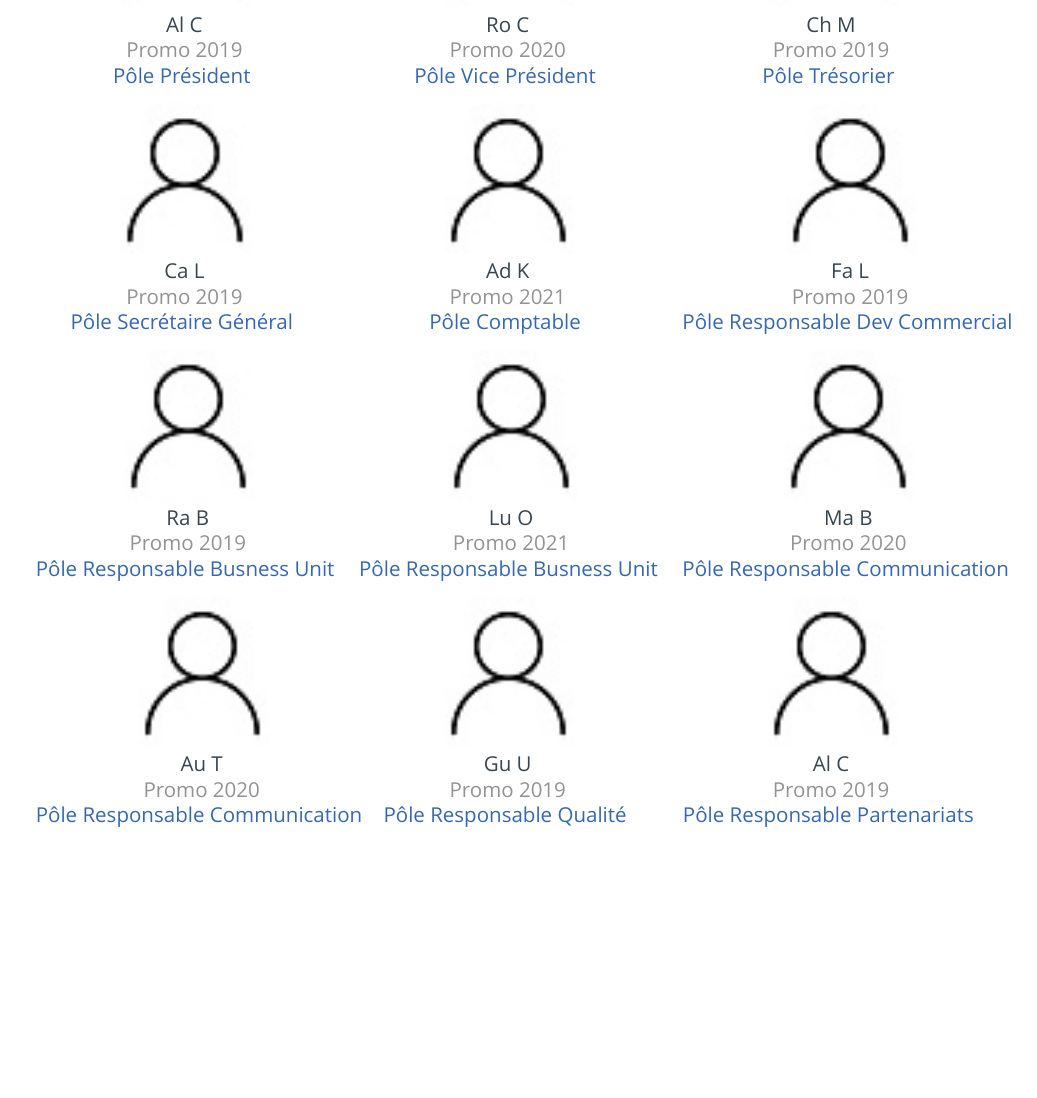
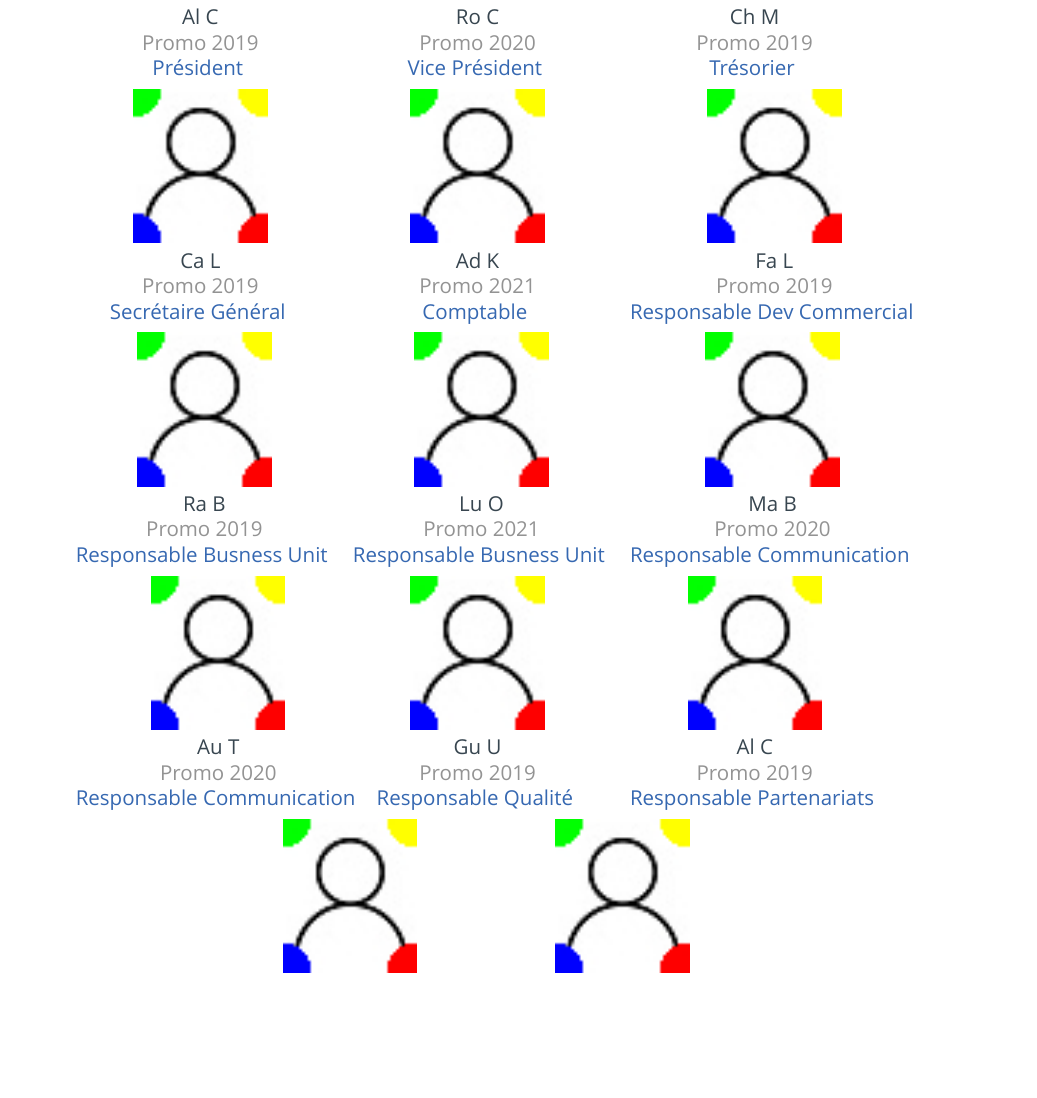
Before and after one commit to Gui-U/jems-docs, a LaTeX document (main.tex, which reads trombi.tex): part of page 2 of 3 before the commit and part of page 2 of 2 after it, cut so that both start at the same text, the shorter picture padded with empty space. Compiled offline with XeLaTeX; a missing font is replaced by an installed copy or a similar font.

Commit message:
Fix trombi center images

```diff
--- a/trombi.tex
+++ b/trombi.tex
@@ -37,16 +36,16 @@
 \csvreader[head to column names]{trombi/ca.csv}{}% use head of csv as column names
-  {\noindent\begin{minipage}[b][2.41cm][b]{6cm}
+ {\noindent\begin{minipage}[b][2.35cm][b]{0.3\textwidth}
     \noindent\begin{center}
       \noindent\begin{tabular}{c}
-        \includegraphics[width=2.5cm,height=2.95cm,keepaspectratio]{\image.jpg}\\
+	 \includegraphics[width=2.5cm,height=3cm,keepaspectratio]{\image.jpg}\\
 	 \givenname\ \name \\%\textsc{\MakeLowercase{\name}} \\
 	 \textcolor{JEGrisClair}{Promo \promo}\\
-        \textcolor{JEBleuFonce}{Pôle \poste} \vspace{3pt}
+	 \textcolor{JEBleuFonce}{\poste} \vspace{3pt}
       \end{tabular}
     \end{center}
   \end{minipage}
 }
 
-
+\end{center}
 
 \end{document}
```
Also changed, not shown: trombi/ca/img.jpg, trombi.tex (15 more changed lines). Lines whose indentation alone changed are shown as unchanged.
